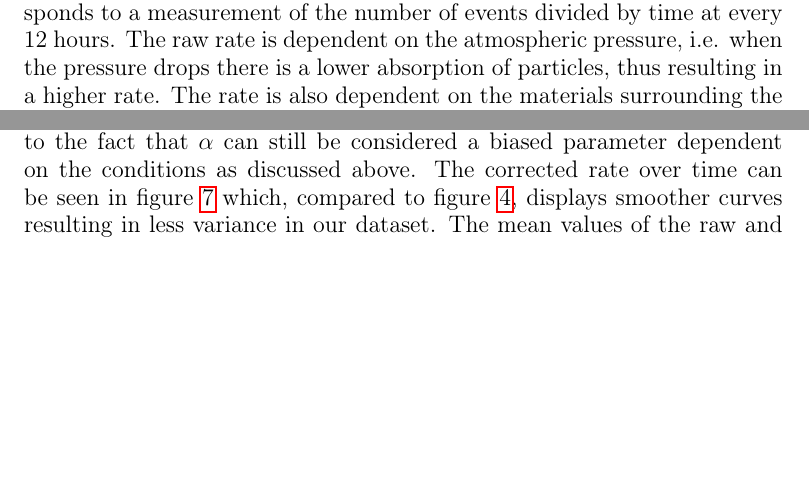
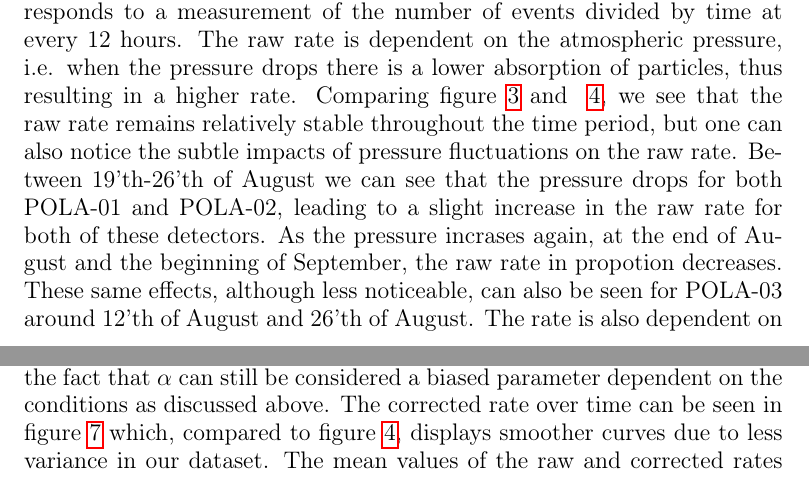
Before and after one commit to elisabethchr/FYS5555, a LaTeX problem sheet (Compulsory_exercises/Project2/report/Charged_particles_study_PolarquEEEst.tex): two parts of pages 3 and 7 of 9, joined at a grey line, cut so that both start at the same text, the shorter picture padded with empty space. Compiled offline with pdfLaTeX; a LaTeX package or settings file that is missing is left out.

Commit message:
updated report

```diff
--- a/Compulsory_exercises/Project2/report/Charged_particles_study_PolarquEEEst.tex
+++ b/Compulsory_exercises/Project2/report/Charged_particles_study_PolarquEEEst.tex
@@ -196,7 +196,7 @@ POLA-03 & $985.96\pm2.63$   \\
 \end{figure}
 
 \subsection{Particle Raw Rate}
-The particle raw rate can be seen in figure~\ref{fig:RawRate}. Here, each point corresponds to a measurement of the number of events divided by time at every 12 hours. The raw rate is dependent on the atmospheric pressure, i.e. when the pressure drops there is a lower absorption of particles, thus resulting in a higher rate. The rate is also dependent on the materials surrounding the detectors. This can also be the reason why POLA-03 shows a lower raw rate compared to POLA-01 and POLA-02, because it may be surrounded by more dense materials, or be in a more compact room.
+The particle raw rate can be seen in figure~\ref{fig:RawRate}. Here, each point corresponds to a measurement of the number of events divided by time at every 12 hours. The raw rate is dependent on the atmospheric pressure, i.e. when the pressure drops there is a lower absorption of particles, thus resulting in a higher rate. Comparing figure~\ref{fig:pressure} and ~\ref{fig:RawRate}, we see that the raw rate remains relatively stable throughout the time period, but one can also notice the subtle impacts of pressure fluctuations on the raw rate. Between 19'th-26'th of August we can see that the pressure drops for both POLA-01 and POLA-02, leading to a slight increase in the raw rate for both of these detectors. As the pressure incrases again, at the end of August and the beginning of September, the raw rate in propotion decreases. These same effects, although less noticeable, can also be seen for POLA-03 around 12'th of August and 26'th of August. The rate is also dependent on the materials surrounding the detectors. This can also be the reason why POLA-03 shows a lower raw rate compared to POLA-01 and POLA-02, because it may be surrounded by more dense materials, or be in a more compact room.
 
 \begin{figure}
 	\centering
@@ -281,7 +281,7 @@ POLA-03 & 3.317    & -1.493e-03 \\
 \end{tabular}
 \end{table}
 
-In calculating the corrected rate we can divide the raw rate by the barometric corrected coefficients, in which we choose to ignore $\alpha$. This is due to the fact that $\alpha$ can still be considered a biased parameter dependent on the conditions as discussed above. The corrected rate over time can be seen in figure~\ref{fig:CorrectedRate} which, compared to figure~\ref{fig:RawRate}, displays smoother curves resulting in less variance in our dataset. The mean values of the raw and corrected rates can be seen in table~\ref{tab:raw_vs_corrected}\footnote{Note however that the variance for the POLA-01 detector is nearly unchanged. This may be due to the two outliers of the rates as can be seen in figures~\ref{fig:RawRate} and~\ref{fig:CorrectedRate}, with values below 10Hz.}. As a final note, the rate for the POLA-03 detector, as explained above, lies systematically lower than that of POLA-01, and POLA-02, which can be caused by how dense the material surrounding the detectotr is. Thus, the materials surrounding a detector can have a significant effect on the rate measured.
+In calculating the corrected rate we can divide the raw rate by the barometric corrected coefficients, in which we choose to ignore $\alpha$. This is due to the fact that $\alpha$ can still be considered a biased parameter dependent on the conditions as discussed above. The corrected rate over time can be seen in figure~\ref{fig:CorrectedRate} which, compared to figure~\ref{fig:RawRate}, displays smoother curves due to less variance in our dataset. The mean values of the raw and corrected rates can be seen in table~\ref{tab:raw_vs_corrected}\footnote{Note however that the variance for the POLA-01 detector is nearly unchanged. This may be due to the two outliers of the rates as can be seen in figures~\ref{fig:RawRate} and~\ref{fig:CorrectedRate}, with values below 10Hz.}. As a final note, the rate for the POLA-03 detector, as explained above, lies systematically lower than that of POLA-01, and POLA-02, which can be caused by how dense the material surrounding the detector is. Thus, the materials surrounding a detector can have a significant effect on the rate measured.
 
 \begin{table}[]
 \caption{Comparison of the raw and corrected rates for each detector.}
```
Also changed, not shown: Compulsory_exercises/Project2/report/Charged_particles_study_PolarquEEEst.pdf.
